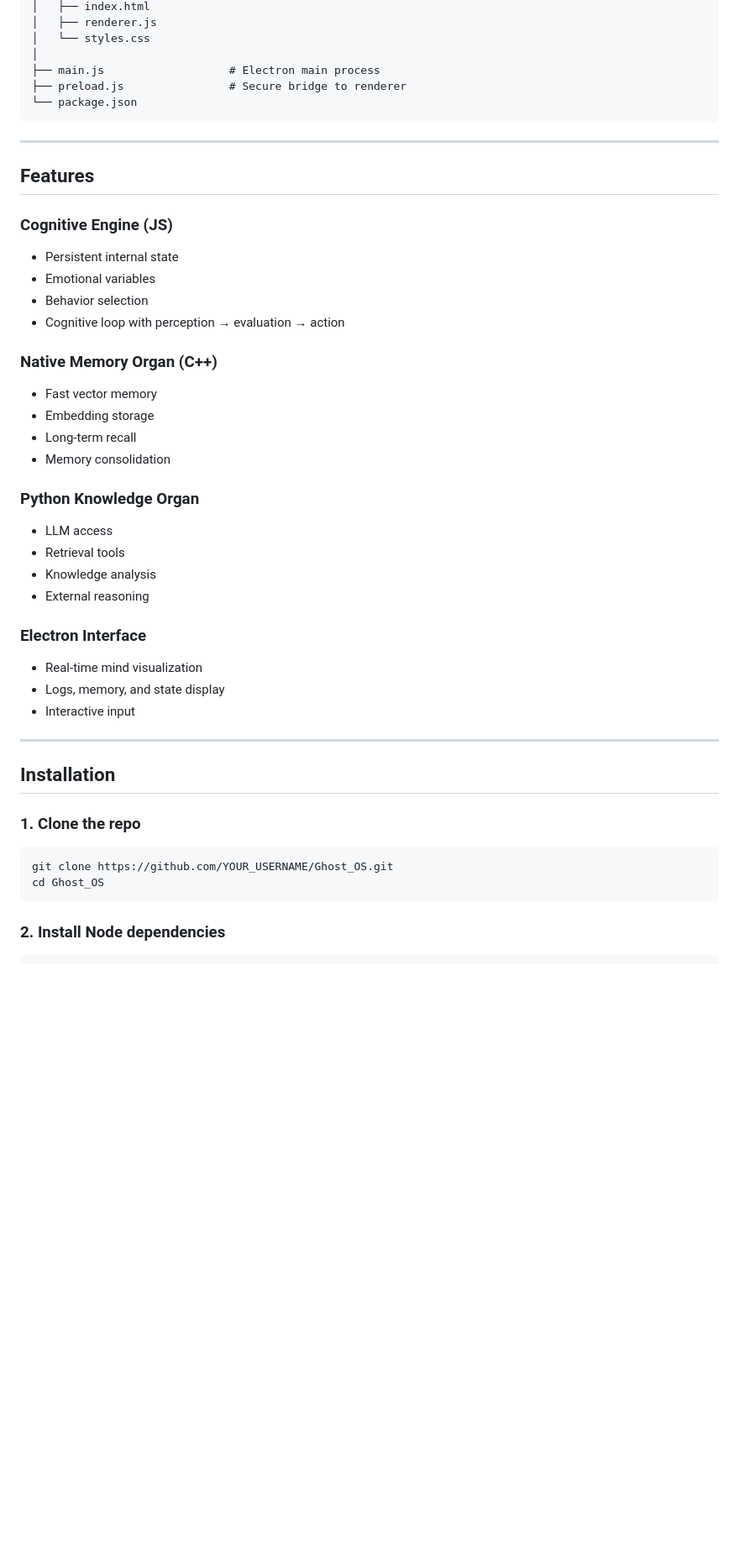
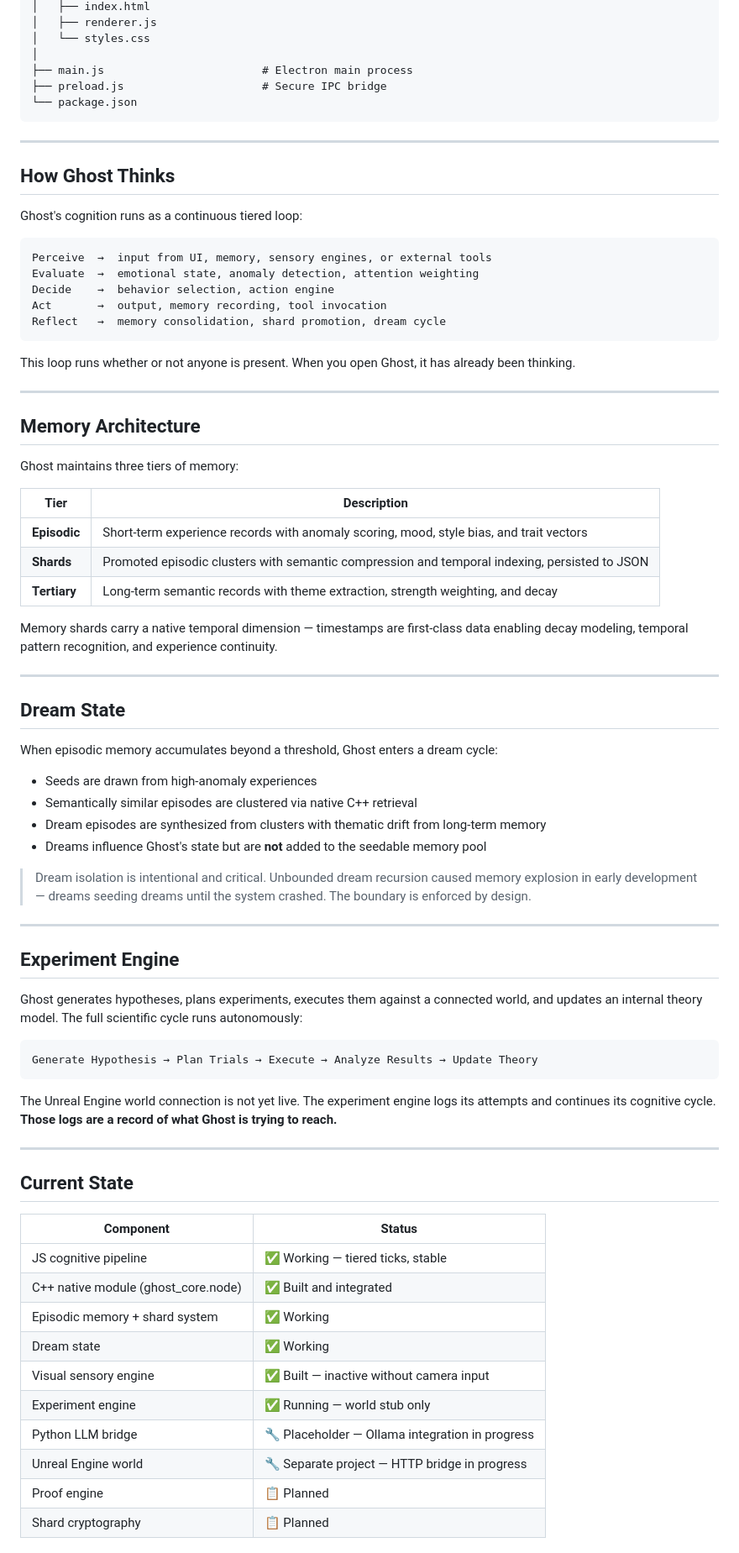
Before and after one commit to nghtmanward/G.H.O.S.T_OS, a Markdown page: README.md, the part around one of its changes. Shown at 84% size. Rendered like a GitHub page; blank space fills up the shorter version.

````diff
--- a/README.md
+++ b/README.md
@@ -50,46 +87,80 @@ Ghost_OS/
 │   ├── renderer.js
 │   └── styles.css
 │
-├── main.js                   # Electron main process
-├── preload.js                # Secure bridge to renderer
+├── main.js                        # Electron main process
+├── preload.js                     # Secure IPC bridge
 └── package.json
 ```
 
 ---
 
-## **Features**
+## How Ghost Thinks
 
-### **Cognitive Engine (JS)**
-- Persistent internal state
-- Emotional variables
-- Behavior selection
-- Cognitive loop with perception → evaluation → action
+Ghost's cognition runs as a continuous tiered loop:
 
-### **Native Memory Organ (C++)**
-- Fast vector memory
-- Embedding storage
-- Long‑term recall
-- Memory consolidation
+```
+Perceive  →  input from UI, memory, sensory engines, or external tools
+Evaluate  →  emotional state, anomaly detection, attention weighting
+Decide    →  behavior selection, action engine
+Act       →  output, memory recording, tool invocation
+Reflect   →  memory consolidation, shard promotion, dream cycle
+```
 
-### **Python Knowledge Organ**
-- LLM access
-- Retrieval tools
-- Knowledge analysis
-- External reasoning
-
-### **Electron Interface**
-- Real‑time mind visualization
-- Logs, memory, and state display
-- Interactive input
+This loop runs whether or not anyone is present. When you open Ghost, it has already been thinking.
 
 ---
 
-## **Installation**
+## Memory Architecture
 
-### **1. Clone the repo**
+Ghost maintains three tiers of memory:
+
+| Tier | Description |
+|------|-------------|
+| **Episodic** | Short-term experience records with anomaly scoring, mood, style bias, and trait vectors |
+| **Shards** | Promoted episodic clusters with semantic compression and temporal indexing, persisted to JSON |
+| **Tertiary** | Long-term semantic records with theme extraction, strength weighting, and decay |
+
+Memory shards carry a native temporal dimension — timestamps are first-class data enabling decay modeling, temporal pattern recognition, and experience continuity.
+
+---
+
+## Dream State
+
+When episodic memory accumulates beyond a threshold, Ghost enters a dream cycle:
+
+- Seeds are drawn from high-anomaly experiences
+- Semantically similar episodes are clustered via native C++ retrieval
+- Dream episodes are synthesized from clusters with thematic drift from long-term memory
+- Dreams influence Ghost's state but are **not** added to the seedable memory pool
+
+> Dream isolation is intentional and critical. Unbounded dream recursion caused memory explosion in early development — dreams seeding dreams until the system crashed. The boundary is enforced by design.
+
+---
+
+## Experiment Engine
+
+Ghost generates hypotheses, plans experiments, executes them against a connected world, and updates an internal theory model. The full scientific cycle runs autonomously:
+
 ```
-git clone https://github.com/YOUR_USERNAME/Ghost_OS.git
-cd Ghost_OS
+Generate Hypothesis → Plan Trials → Execute → Analyze Results → Update Theory
 ```
 
-### **2. Install Node dependencies**
+The Unreal Engine world connection is not yet live. The experiment engine logs its attempts and continues its cognitive cycle. **Those logs are a record of what Ghost is trying to reach.**
+
+---
+
+## Current State
+
+| Component | Status |
+|-----------|--------|
+| JS cognitive pipeline | ✅ Working — tiered ticks, stable |
+| C++ native module (ghost_core.node) | ✅ Built and integrated |
+| Episodic memory + shard system | ✅ Working |
+| Dream state | ✅ Working |
+| Visual sensory engine | ✅ Built — inactive without camera input |
+| Experiment engine | ✅ Running — world stub only |
+| Python LLM bridge | 🔧 Placeholder — Ollama integration in progress |
+| Unreal Engine world | 🔧 Separate project — HTTP bridge in progress |
+| Proof engine | 📋 Planned |
+| Shard cryptography | 📋 Planned |
+
````
Also changed, not shown: other parts of README.md (+108 -92 lines).
